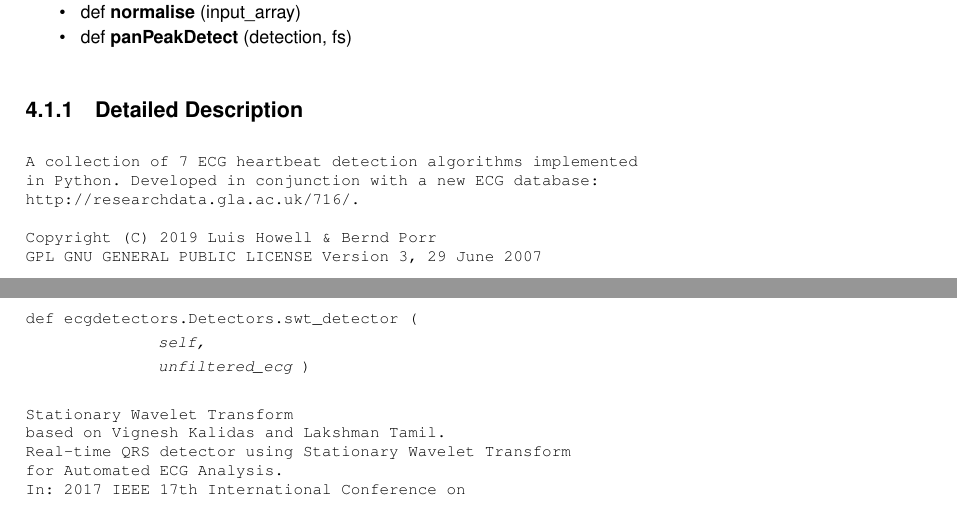
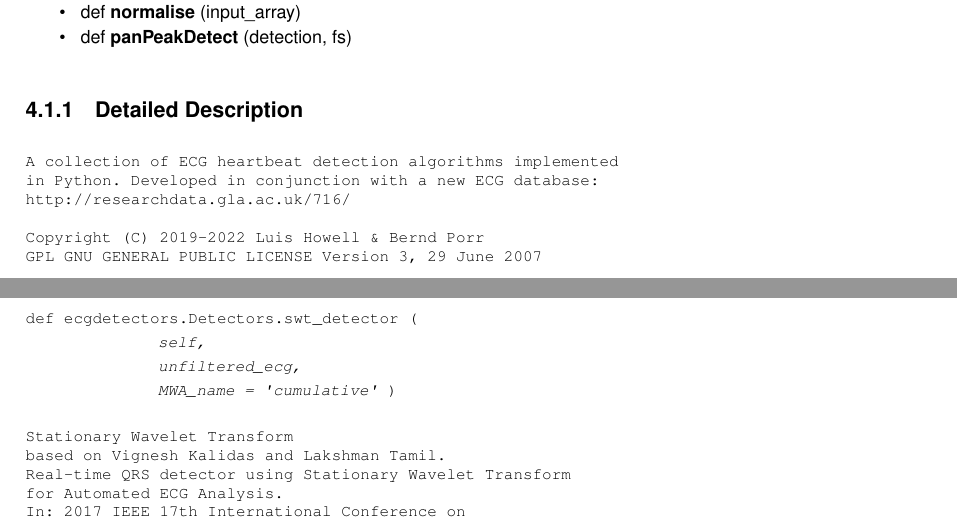
Before and after one commit to berndporr/py-ecg-detectors, a LaTeX book (docs/latex/refman.tex, which reads docs/latex/classecgdetectors_1_1Detectors.tex, docs/latex/namespaceecgdetectors.tex): two parts of pages 11 and 15 of 21, joined at a grey line, cut so that both start at the same text. Compiled offline with pdfLaTeX.

Commit message:
Updated the doc

```diff
--- a/docs/latex/classecgdetectors_1_1Detectors.tex
+++ b/docs/latex/classecgdetectors_1_1Detectors.tex
@@ -112,7 +115,7 @@ BME-32.3 (1985), pp. 230–236.
 \index{ecgdetectors.Detectors@{ecgdetectors.Detectors}!swt\_detector@{swt\_detector}}
 \index{swt\_detector@{swt\_detector}!ecgdetectors.Detectors@{ecgdetectors.Detectors}}
 \doxysubsubsection{\texorpdfstring{swt\_detector()}{swt\_detector()}}
-{\footnotesize\ttfamily def ecgdetectors.\+Detectors.\+swt\+\_\+detector (\begin{DoxyParamCaption}\item[{}]{self,  }\item[{}]{unfiltered\+\_\+ecg }\end{DoxyParamCaption})}
+{\footnotesize\ttfamily def ecgdetectors.\+Detectors.\+swt\+\_\+detector (\begin{DoxyParamCaption}\item[{}]{self,  }\item[{}]{unfiltered\+\_\+ecg,  }\item[{}]{M\+W\+A\+\_\+name = {\ttfamily \textquotesingle{}cumulative\textquotesingle{}} }\end{DoxyParamCaption})}
 
 \begin{DoxyVerb}Stationary Wavelet Transform
 based on Vignesh Kalidas and Lakshman Tamil.
--- a/docs/latex/namespaceecgdetectors.tex
+++ b/docs/latex/namespaceecgdetectors.tex
@@ -29,10 +29,10 @@ def {\bfseries pan\+Peak\+Detect} (detection, fs)
 
 
 \doxysubsection{Detailed Description}
-\begin{DoxyVerb}A collection of 7 ECG heartbeat detection algorithms implemented
+\begin{DoxyVerb}A collection of ECG heartbeat detection algorithms implemented
 in Python. Developed in conjunction with a new ECG database:
-http://researchdata.gla.ac.uk/716/.
+http://researchdata.gla.ac.uk/716/
 
-Copyright (C) 2019 Luis Howell & Bernd Porr
+Copyright (C) 2019-2022 Luis Howell & Bernd Porr
 GPL GNU GENERAL PUBLIC LICENSE Version 3, 29 June 2007
 \end{DoxyVerb}
```
Also changed, not shown: docs/latex/classecgdetectors_1_1Detectors.tex (7 more changed lines), 18 other files.
